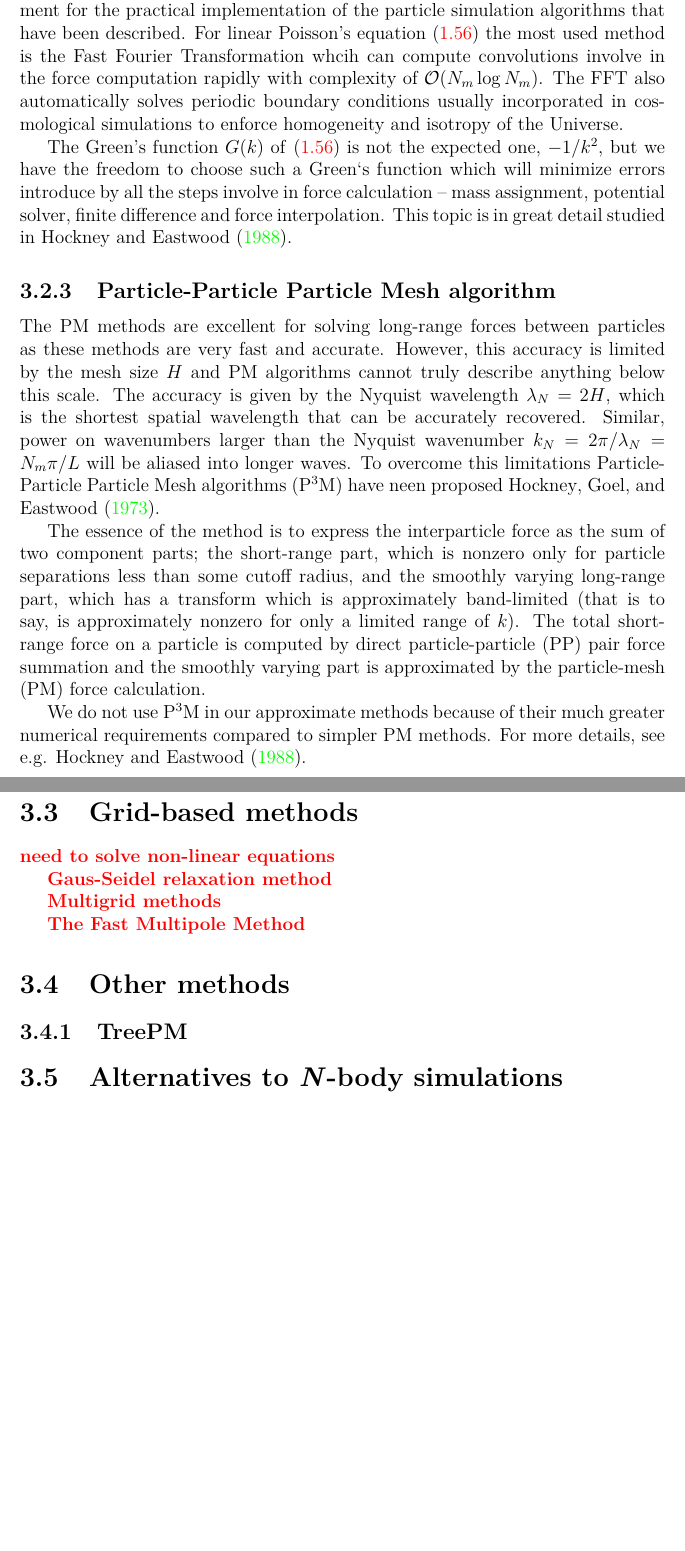
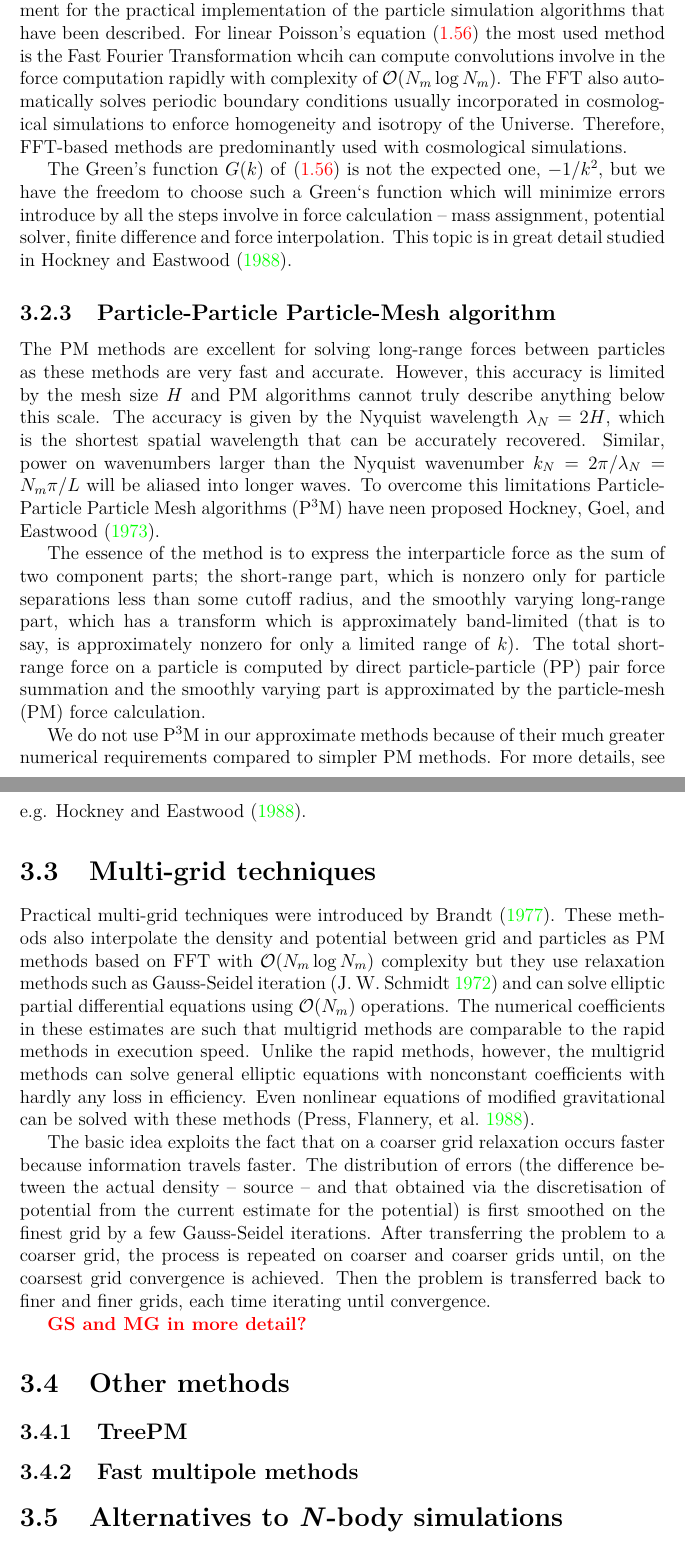
Before and after one commit to vrastil/dizertace, a LaTeX thesis (thesis.tex, which reads chapters/cosmo_sim.tex): two parts of pages 55 and 56 of 86, joined at a grey line, cut so that both start at the same text, the shorter picture padded with empty space. Compiled offline with pdfLaTeX.

Commit message:
MG basics

```diff
--- a/chapters/cosmo_sim.tex
+++ b/chapters/cosmo_sim.tex
@@ -101,25 +99,24 @@ where $x$ is the position of a mesh point, $x_p$ position of the partice and $H$
 The NGP and CIC schemes both employ mass assignment functions which are the same as their force interpolation functions. A result of this symmetry is that they conserve momentum, i.e., the forces between a pair of particles are equal and opposite, and the force of a particle upon itself (the self force) is zero. A possible variation is to use a mass assignment function which is different from the force interpolation function. In such cases, symmetry still causes the force between pairs of particles to be equal and opposite, but no longer ensures that the self force is zero. At best, the presence of the self force presents a nonphysical restriction on the timestep and, at worst, it is disastrous.
 
 \subsection{Solution of the field equations}
-An efficient method for the solution of the field equations is a necessary requirement for the practical implementation of the particle simulation algorithms that have been described. For linear Poisson’s equation \eqref{eq:poisson_lin} the most used method is the Fast Fourier Transformation whcih can compute convolutions involve in the force computation rapidly with complexity of $\OO(N_m\log N_m)$. The FFT also automatically solves periodic boundary conditions usually incorporated in cosmological simulations to enforce homogeneity and isotropy of the Universe.
+An efficient method for the solution of the field equations is a necessary requirement for the practical implementation of the particle simulation algorithms that have been described. For linear Poisson’s equation \eqref{eq:poisson_lin} the most used method is the Fast Fourier Transformation whcih can compute convolutions involve in the force computation rapidly with complexity of $\OO(N_m\log N_m)$. The FFT also automatically solves periodic boundary conditions usually incorporated in cosmological simulations to enforce homogeneity and isotropy of the Universe. Therefore, FFT-based methods are predominantly used with cosmological simulations.
 
 The Green's function $G(k)$ of \eqref{eq:poisson_lin} is not the expected one, $-1/k^2$, but we have the freedom to choose such a Green`s function which will minimize errors introduce by all the steps involve in force calculation -- mass assignment, potential solver, finite difference and force interpolation. This topic is in great detail studied in \textcite{Hockney:1988:CSU:62815}.
-\subsection{Particle-Particle Particle Mesh algorithm}
+\subsection{Particle-Particle Particle-Mesh algorithm}
 The PM methods are excellent for solving long-range forces between particles as these methods are very fast and accurate. However, this accuracy is limited by the mesh size $H$ and PM algorithms cannot truly describe anything below this scale. The accuracy is given by the Nyquist wavelength $\lambda_N=2H$, which is the shortest spatial wavelength that can be accurately recovered. Similar, power on wavenumbers larger than the Nyquist wavenumber $k_N=2\pi/\lambda_N=N_m\pi/L$ will be aliased into longer waves. To overcome this limitations Particle-Particle Particle Mesh algorithms (P$^3$M) have neen proposed \textcite{hockney_10000_1973}.
 
 The essence of the method is to express the interparticle force as the sum of two component parts; the short-range part, which is nonzero only for particle separations less than some cutoff radius, and the smoothly varying long-range part, which has a transform which is approximately band-limited (that is to say, is approximately nonzero for only a limited range of $k$). The total short-range force on a particle is computed by direct particle-particle (PP) pair force summation and the smoothly varying part is approximated by the particle-mesh (PM) force calculation.
 
 We do not use P$^3$M in our approximate methods because of their much greater numerical requirements compared to simpler PM methods. For more details, see e.g. \textcite{Hockney:1988:CSU:62815}.
-\section{Grid-based methods}
-\todo{need to solve non-linear equations
+\section{Multi-grid techniques}
+Practical multi-grid techniques were introduced by \textcite{10.2307/2006422}. These methods also interpolate the density and potential between grid and particles as PM methods based on FFT with $\OO(N_m\log N_m)$ complexity but they use relaxation methods such as Gauss-Seidel iteration \parencite{doi:10.1002/zamm.19720520813} and can solve elliptic partial differential equations using $\OO(N_m)$ operations. The numerical coefficients in these estimates are such that multigrid methods are comparable to the rapid methods in execution speed. Unlike the rapid methods, however, the multigrid methods can solve general elliptic equations with nonconstant coefficients with hardly any loss in efficiency. Even nonlinear equations of modified gravitational can be solved with these methods \parencite{10.5555/42249}.
 
-Gaus-Seidel relaxation method
+The basic idea exploits the fact that on a coarser grid relaxation occurs faster because information travels faster. The distribution of errors (the difference between the actual density -- source -- and that obtained via the discretisation of potential from the current estimate for the potential) is first smoothed on the finest grid by a few Gauss-Seidel iterations. After transferring the problem to a coarser grid, the process is repeated on coarser and coarser grids until, on the coarsest grid convergence is achieved. Then the problem is transferred back to finer and finer grids, each time iterating until convergence.
 
-Multigrid methods
-
-The Fast Multipole Method}
+\todo{GS and MG in more detail?}
 \section{Other methods}
 \subsection{TreePM}
+\subsection{Fast multipole methods}
 \section{Alternatives to \nbody\ simulations}
 \todo{Boltzmann equation, orbit averaging, Monte-Carlo}
 
```
Also changed, not shown: bibliography/cosmo_sim.bib (+14 -0 lines), chapters/cosmo_evol/cosmo_observ.tex (+1 -1 lines), chapters/cosmo_sim.tex (2 more changed lines).
